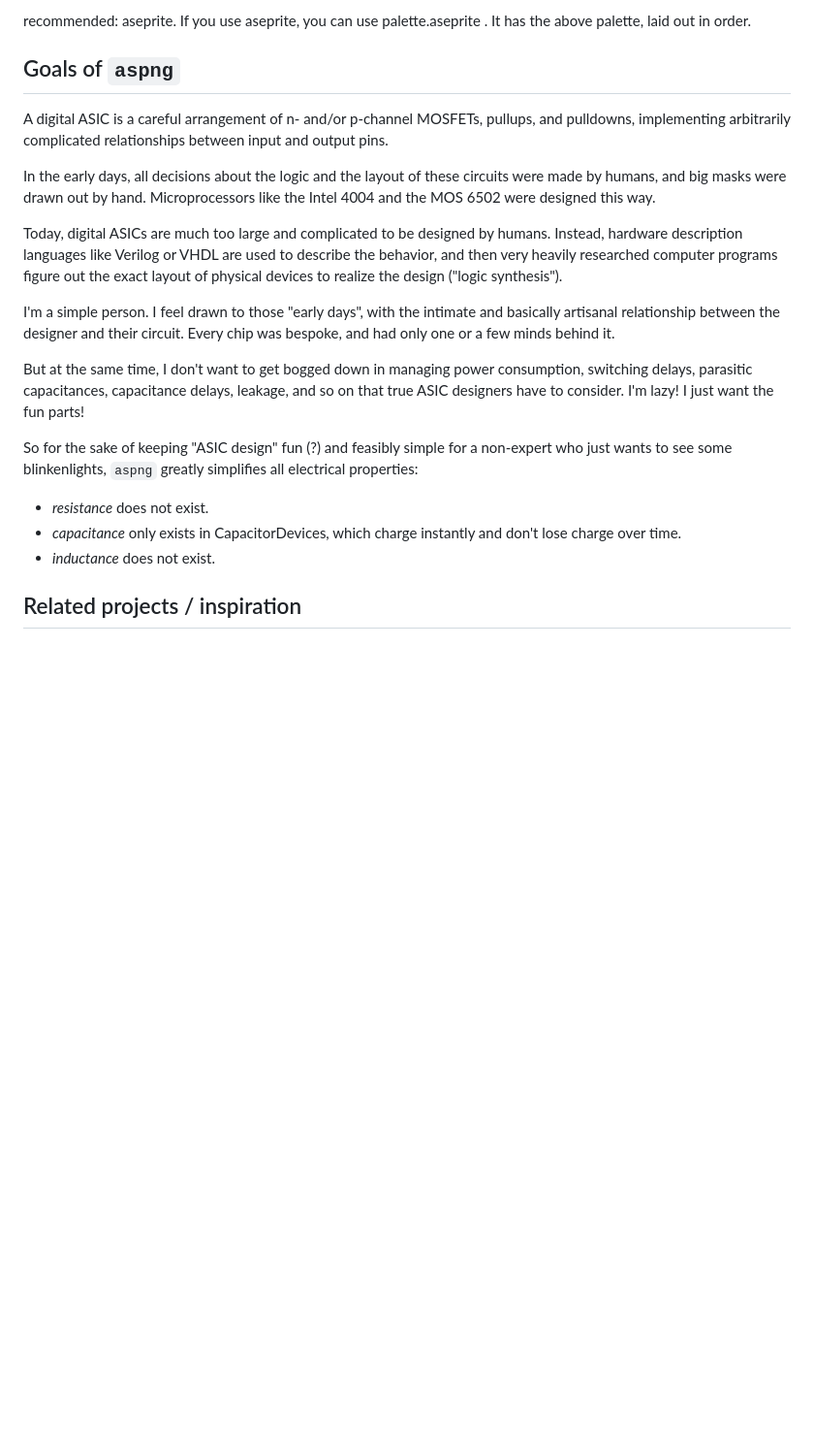
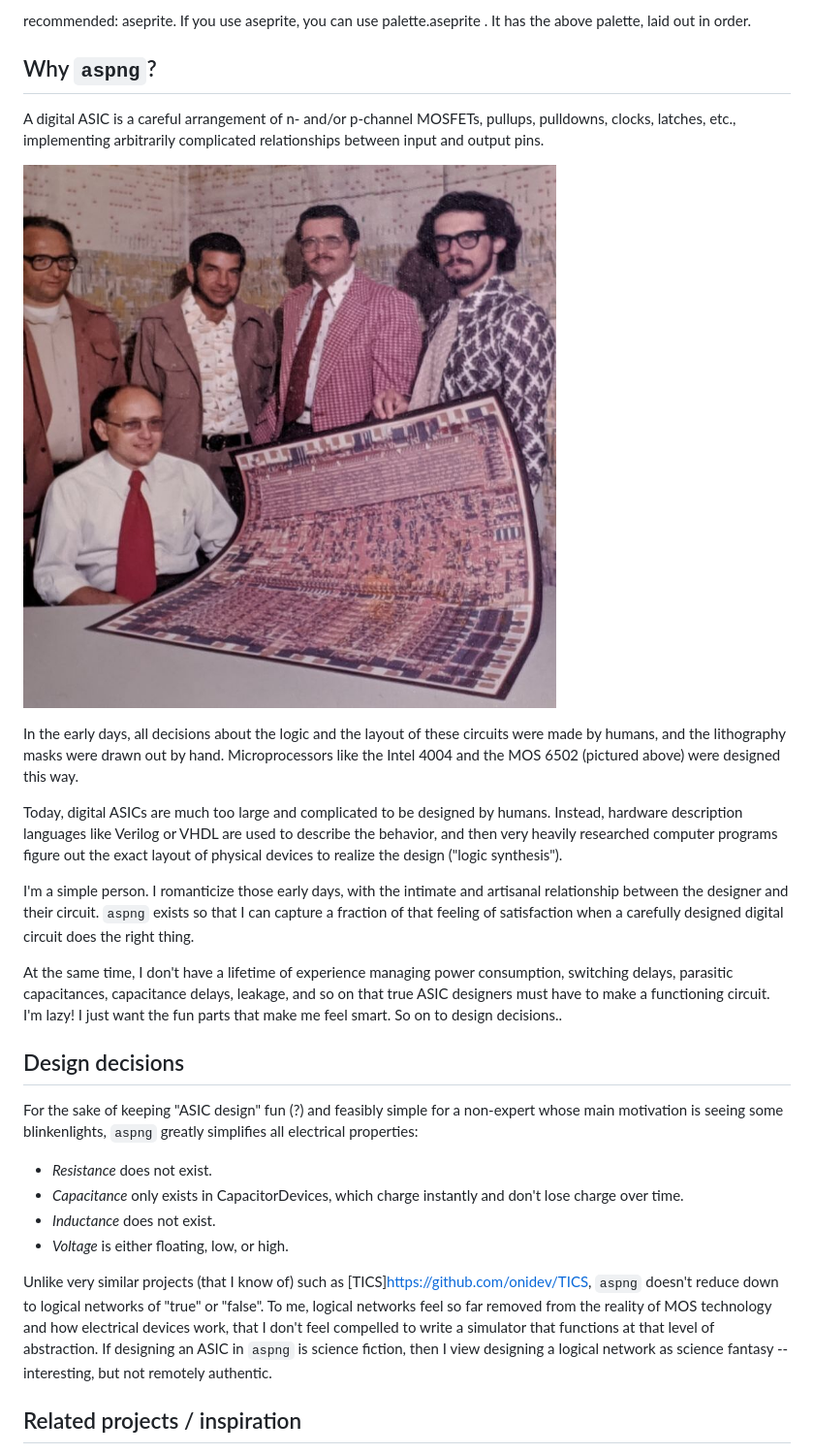
Before and after one commit to edmund-huber/aspng, a Markdown page: README.md, the part around the change printed below. Shown: that part at 97% size. Rendered like a GitHub page; pictures changed too: readme/mos6502mask.jpg (added); blank space fills up the shorter version.

Commit message:
update readme yet again

```diff
--- a/README.md
+++ b/README.md
@@ -24,16 +24,19 @@ green            template: LED, clock (also color for bonding)
 recommended: aseprite. If you use aseprite, you can use palette.aseprite . It
 has the above palette, laid out in order.
 
-Goals of `aspng`
-----------------
+Why `aspng`?
+------------
 
 A digital ASIC is a careful arrangement of n- and/or p-channel MOSFETs,
-pullups, and pulldowns, implementing arbitrarily complicated relationships
-between input and output pins.
+pullups, pulldowns, clocks, latches, etc., implementing arbitrarily complicated
+relationships between input and output pins.
+
+![MOS 6502 designers](/readme/mos6502mask.jpg)
 
 In the early days, all decisions about the logic and the layout of these
-circuits were made by humans, and big masks were drawn out by hand.
-Microprocessors like the Intel 4004 and the MOS 6502 were designed this way.
+circuits were made by humans, and the lithography masks were drawn out by hand.
+Microprocessors like the Intel 4004 and the MOS 6502 (pictured above) were
+designed this way.
 
 Today, digital ASICs are much too large and complicated to be designed by
 humans. Instead, hardware description languages like Verilog or VHDL are used
@@ -41,23 +44,38 @@ to describe the behavior, and then very heavily researched computer programs
 figure out the exact layout of physical devices to realize the design ("logic
 synthesis").
 
-I'm a simple person. I feel drawn to those "early days", with the intimate and
-basically artisanal relationship between the designer and their circuit. Every
-chip was bespoke, and had only one or a few minds behind it.
+I'm a simple person. I romanticize those early days, with the intimate and
+artisanal relationship between the designer and their circuit. `aspng` exists
+so that I can capture a fraction of that feeling of satisfaction when a
+carefully designed digital circuit does the right thing.
 
-But at the same time, I don't want to get bogged down in managing power
+At the same time, I don't have a lifetime of experience managing power
 consumption, switching delays, parasitic capacitances, capacitance delays,
-leakage, and so on that true ASIC designers have to consider. I'm lazy! I just
-want the fun parts!
+leakage, and so on that true ASIC designers must have to make a functioning
+circuit. I'm lazy! I just want the fun parts that make me feel smart. So on to
+design decisions..
 
-So for the sake of keeping "ASIC design" fun (?) and feasibly simple for a
-non-expert who just wants to see some blinkenlights, `aspng` greatly simplifies
-all electrical properties:
+Design decisions
+----------------
 
-* *resistance* does not exist.
-* *capacitance* only exists in CapacitorDevices, which charge instantly and
+For the sake of keeping "ASIC design" fun (?) and feasibly simple for a
+non-expert whose main motivation is seeing some blinkenlights, `aspng` greatly
+simplifies all electrical properties:
+
+* *Resistance* does not exist.
+* *Capacitance* only exists in CapacitorDevices, which charge instantly and
   don't lose charge over time.
-* *inductance* does not exist.
+* *Inductance* does not exist.
+* *Voltage* is either floating, low, or high.
+
+Unlike very similar projects (that I know of) such as
+[TICS]<https://github.com/onidev/TICS>, `aspng` doesn't reduce down to logical
+networks of "true" or "false". To me, logical networks feel so far removed from
+the reality of MOS technology and how electrical devices work, that I don't
+feel compelled to write a simulator that functions at that level of
+abstraction. If designing an ASIC in `aspng` is science fiction, then I view
+designing a logical network as science fantasy -- interesting, but not remotely
+authentic.
 
 Related projects / inspiration
 ------------------------------
```
Also changed, not shown: other parts of README.md (+0 -1 lines).
